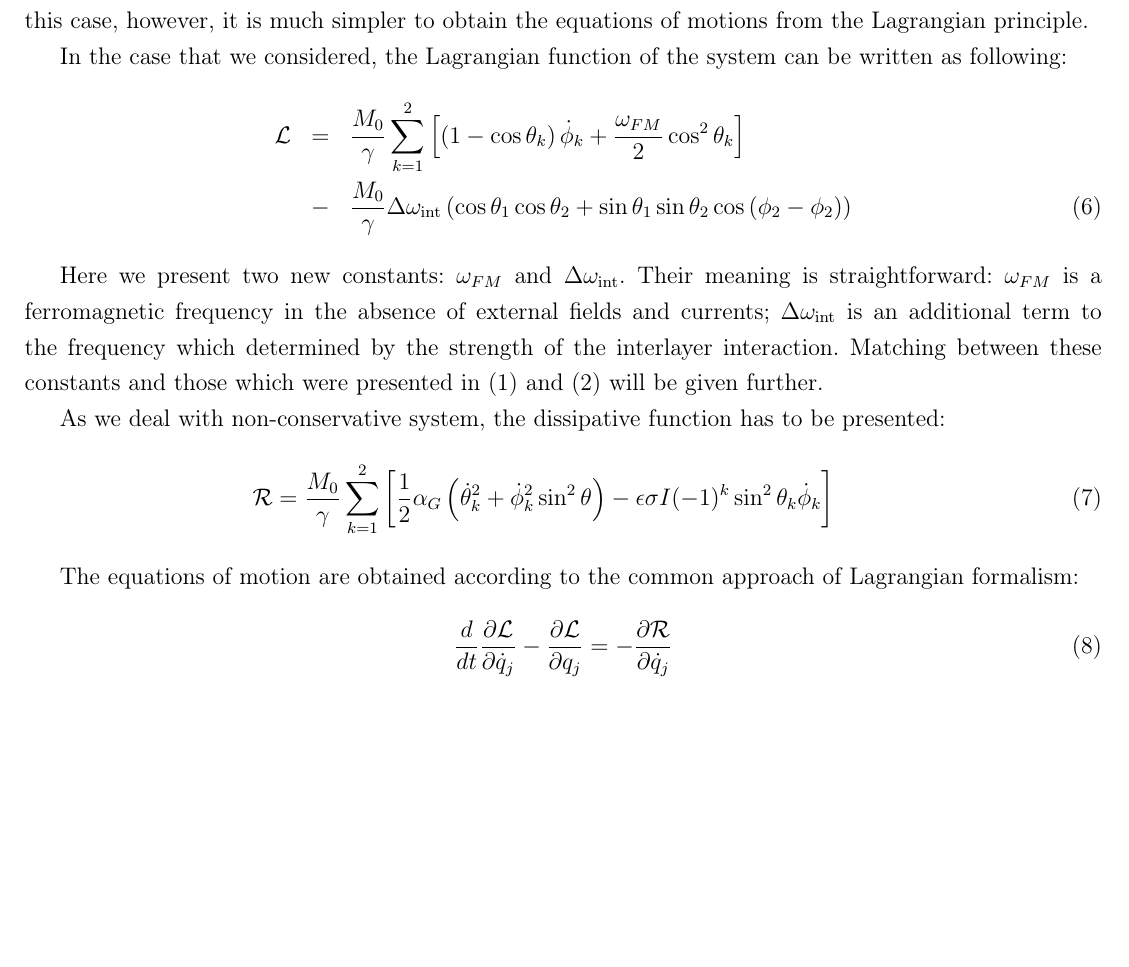
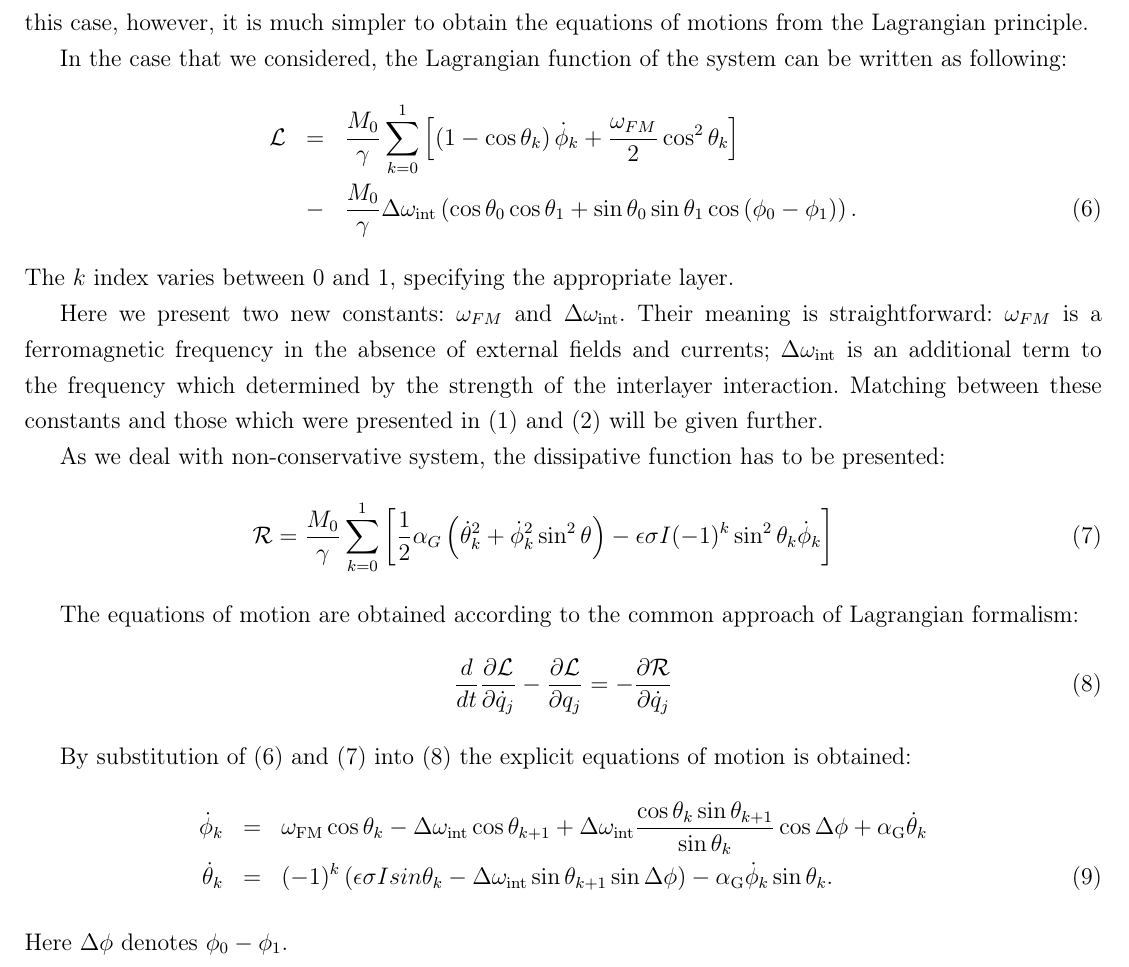
Before and after one commit to EugeneOnikienko/magn_article, a LaTeX document (main.tex, which reads sections/analytics2.tex): part of page 7 of 7, cut so that both start at the same text, the shorter picture padded with empty space. Compiled offline with pdfLaTeX.

Commit message:
add explicit eqations of motion

```diff
--- a/sections/analytics2.tex
+++ b/sections/analytics2.tex
@@ -7,24 +7,25 @@ The magnitude of the magnetization vector stays constant during the motion. As w
 In the case that we considered, the Lagrangian function of the system can be written as following:
 \bea
 \label{eq:Lagrangian}
-	\mathcal{L} &=&	\frac{M_0}{\gamma} \sum_{k=1}^2
+\mathcal{L} &=&	\frac{M_0}{\gamma} \sum_{k=0}^1
 	\left[
 		\bra{1 - \cos{\theta_k}}\dot{\phi}_k
-						+ \frac{\omega_{FM}}{2} \cos^2{\theta_k} \nn
-					\right]\\
+		+ \frac{\omega_{FM}}{2} \cos^2{\theta_k}
+	\right] \nn \\
 	&-& \frac{M_0}{\gamma} \Delta \omega_\text{int}
 	\left(
-						\cos{\theta_1} \cos{\theta_2}
-						+ \sin{\theta_1}\sin{\theta_2} \cos{\bra{\phi_2 - \phi_2}}
-					\right)
+		\cos{\theta_0} \cos{\theta_1}
+		+ \sin{\theta_0}\sin{\theta_1} \cos{\bra{\phi_0 - \phi_1}}
+	\right).
 \eea
+The $k$ index varies between 0 and 1, specifying the appropriate layer.
 
 Here we present two new constants: $\omega_{FM}$ and $\Delta \omega_\text{int}$. Their meaning is straightforward: $\omega_{FM}$ is a ferromagnetic frequency in the absence of external fields and currents; $\Delta \omega_\text{int}$ is an additional term to the frequency which determined by the strength of the interlayer interaction. Matching between these constants and those which were presented in (\ref{eq:LLGS}) and (\ref{eq:free_enegy}) will be given further.
 
 As we deal with non-conservative system, the dissipative function has to be presented:
 \bea
 \label{eq:dissipative_function}
-	\mathcal{R} = \frac{M_0}{\gamma} \sum_{k=1}^2
+\mathcal{R} = \frac{M_0}{\gamma} \sum_{k=0}^1
 	\left[
 		\frac{1}{2} \alpha_{G}
 		\left(
@@ -40,3 +41,22 @@ The equations of motion are obtained according to the common approach of Lagrang
 	\frac{d}{dt}\pderiv{\mathcal{L}}{\dot{q}_j} - \pderiv{\mathcal{L}}{q_j} =
 	-\pderiv{ \mathcal{R}}{\dot{q}_j}
 \ee
+
+By substitution of (\ref{eq:Lagrangian}) and (\ref{eq:dissipative_function}) into (\ref{eq:Lagrange_equation}) the explicit equations of motion is obtained:
+\bea
+\label{eq:equation_of_motion}
+\dot{\phi}_k &=&
+	\omega_\text{FM} \cos \theta_k
+	-\Delta\omega_\text{int}\cos \theta_{k+1}
+	+\Delta\omega_\text{int}
+		\frac{\cos\theta_k \sin\theta_{k+1}}{\sin\theta_k}\cos\Delta\phi
+	+ \alpha_\text{G} \dot{\theta}_k \nn \\
+\dot{\theta}_k &=&
+	(-1)^k
+	\left(
+		\epsilon\sigma I sin\theta_k
+		- \Delta\omega_\text{int}\sin\theta_{k+1}\sin\Delta\phi
+	\right)
+	- \alpha_\text{G} \dot{\phi}_k \sin\theta_k.
+\eea
+Here $\Delta\phi$ denotes $\phi_0 - \phi_1$.
```
Lines whose indentation alone changed are shown as unchanged.
